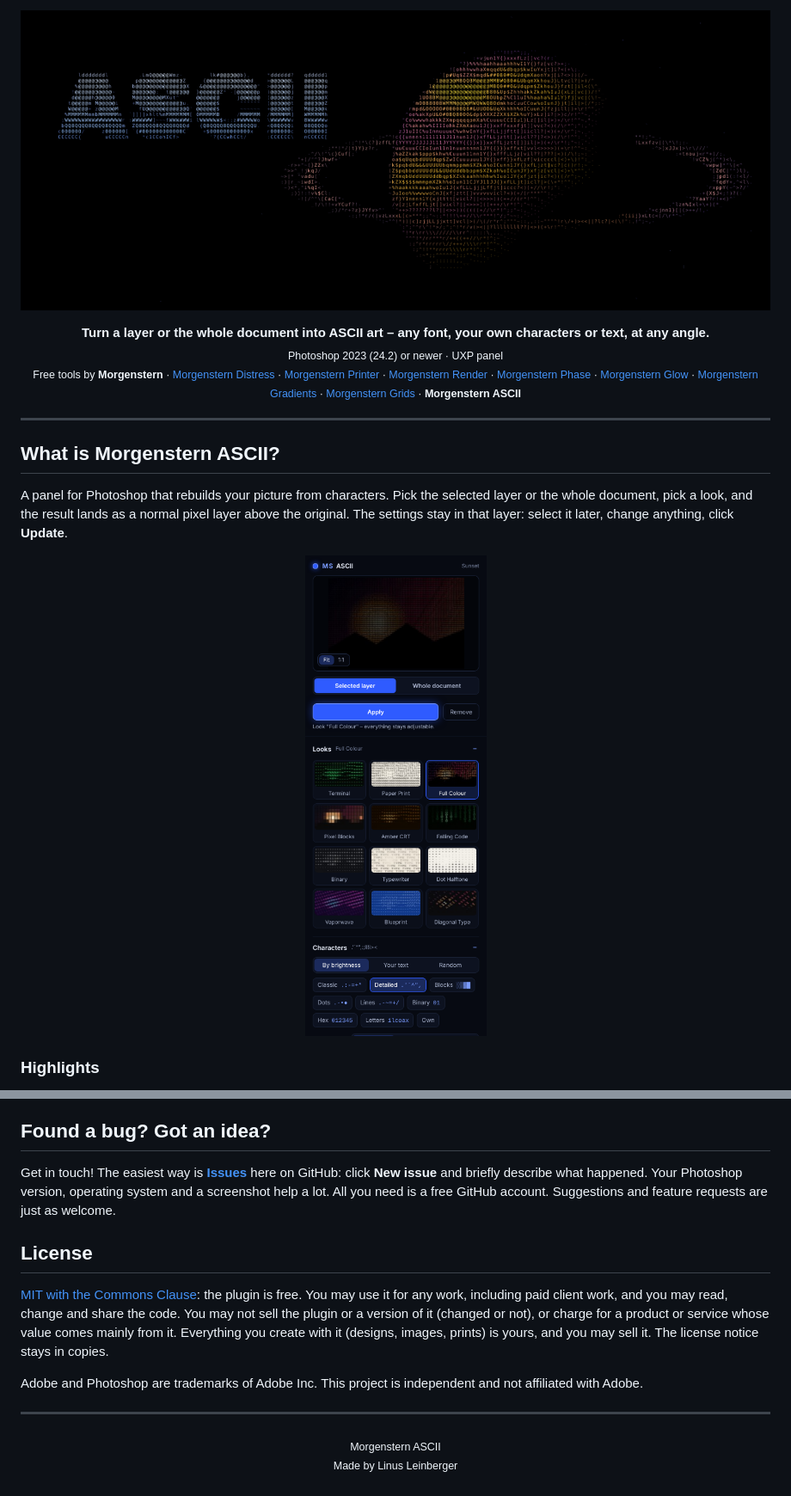
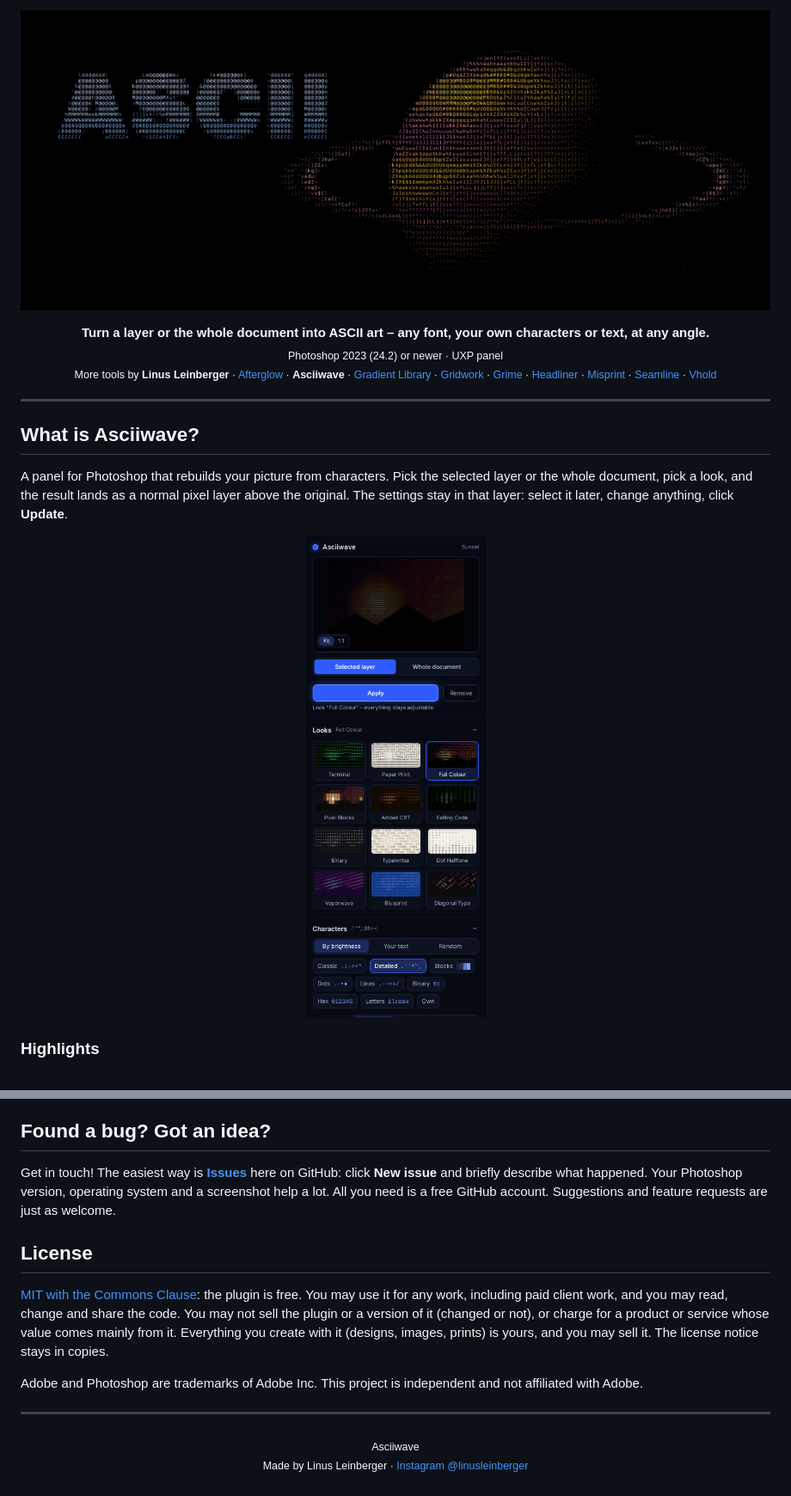
Before and after one commit to M0rgenst3rn/asciiwave, a Markdown page: README.md, 2 parts joined by grey strips. Shown at 86% size. GitHub-like rendering; pictures changed too: docs/images/panel.png.

```diff
--- a/README.md
+++ b/README.md
@@ -5,12 +5,12 @@
 <p align="center">
   <b>Turn a layer or the whole document into ASCII art – any font, your own characters or text, at any angle.</b><br>
   <sub>Photoshop 2023 (24.2) or newer · UXP panel</sub><br>
-  <sub>Free tools by <b>Morgenstern</b> · <a href="https://github.com/M0rgenst3rn/ms-distress">Morgenstern Distress</a> · <a href="https://github.com/M0rgenst3rn/ms-printer">Morgenstern Printer</a> · <a href="https://github.com/M0rgenst3rn/ms-render">Morgenstern Render</a> · <a href="https://github.com/M0rgenst3rn/ms-phase">Morgenstern Phase</a> · <a href="https://github.com/M0rgenst3rn/ms-glow">Morgenstern Glow</a> · <a href="https://github.com/M0rgenst3rn/ms-gradients">Morgenstern Gradients</a> · <a href="https://github.com/M0rgenst3rn/ms-grids">Morgenstern Grids</a> · <b>Morgenstern ASCII</b></sub>
+  <sub>More tools by <b>Linus Leinberger</b> · <a href="https://github.com/M0rgenst3rn/afterglow">Afterglow</a> · <b>Asciiwave</b> · <a href="https://github.com/M0rgenst3rn/gradient-library">Gradient Library</a> · <a href="https://github.com/M0rgenst3rn/gridwork">Gridwork</a> · <a href="https://github.com/M0rgenst3rn/grime">Grime</a> · <a href="https://github.com/M0rgenst3rn/headliner">Headliner</a> · <a href="https://github.com/M0rgenst3rn/misprint">Misprint</a> · <a href="https://github.com/M0rgenst3rn/seamline">Seamline</a> · <a href="https://github.com/M0rgenst3rn/vhold">Vhold</a></sub>
 </p>
 
 ---
 
-## What is Morgenstern ASCII?
+## What is Asciiwave?
 
 A panel for Photoshop that rebuilds your picture from characters. Pick the selected layer or the whole
 document, pick a look, and the result lands as a normal pixel layer above the original. The settings stay
@@ -158,5 +158,5 @@ Adobe and Photoshop are trademarks of Adobe Inc. This project is independent and
 
 ---
 
-<p align="center"><sub>Morgenstern ASCII<br>
-Made by Linus Leinberger</sub></p>
+<p align="center"><sub>Asciiwave<br>
+Made by Linus Leinberger · <a href="https://www.instagram.com/linusleinberger">Instagram @linusleinberger</a></sub></p>
```
Also changed, not shown: other parts of README.md (+6 -6 lines), 14 other files.
